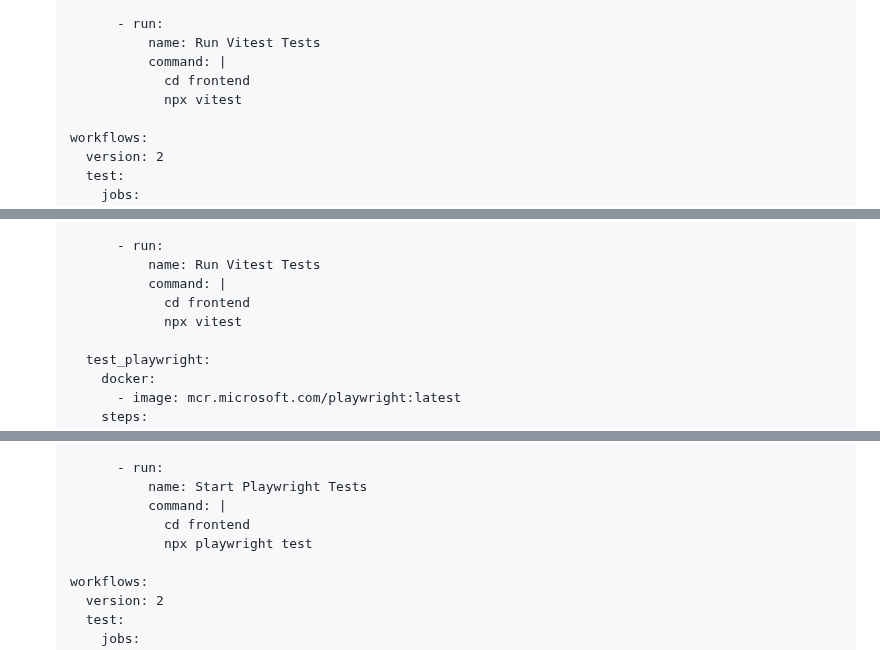
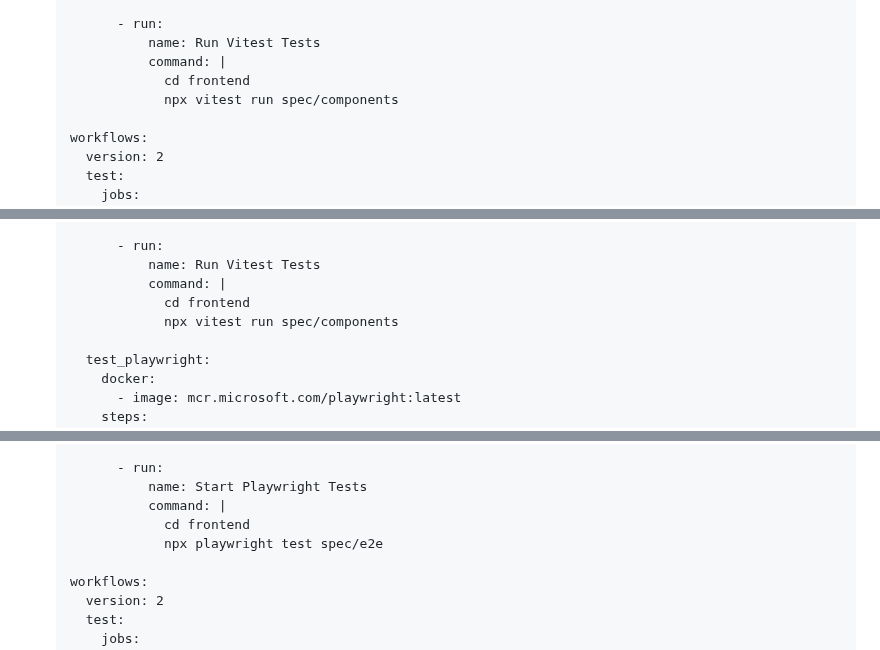
Before and after one commit to mark-mcdermott/rails-nuxt-flyio-circleci-devise, a Markdown page: README.md, 3 parts joined by grey strips. GitHub-like rendering.

Commit message:
Make Vitest/Playwright paths more specific

```diff
--- a/README.md
+++ b/README.md
@@ -577,7 +577,7 @@ Here we'll create a simple RSpec test for the Rails HelloController. Then we'll
               name: Run Vitest Tests
               command: |
                 cd frontend
-                npx vitest
+                npx vitest run spec/components
 
     workflows:
       version: 2
@@ -732,7 +732,7 @@ I was unable to get playwright working on docker on my computer. I ran into issu
               name: Run Vitest Tests
               command: |
                 cd frontend
-                npx vitest
+                npx vitest run spec/components
 
       test_playwright:
         docker:
@@ -766,7 +766,7 @@ I was unable to get playwright working on docker on my computer. I ran into issu
               name: Start Playwright Tests
               command: |
                 cd frontend
-                npx playwright test
+                npx playwright test spec/e2e
 
     workflows:
       version: 2
```
